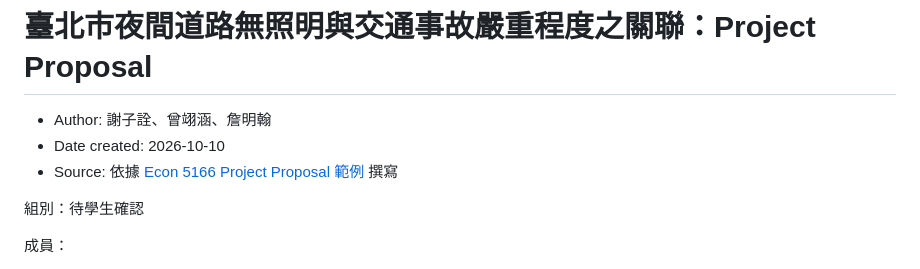
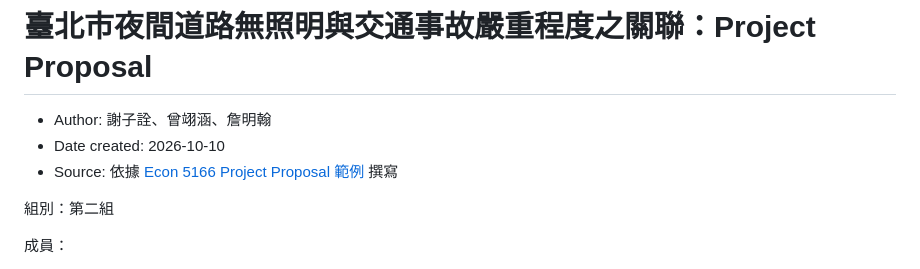
Before and after one commit to chester931225/DSSI2026-group-2, a Markdown page: econ-5166-student-kit/report/taipei-nighttime-unlit-crash-proposal.md, the part around the change. Drawn GitHub-style.

```diff
--- a/econ-5166-student-kit/report/taipei-nighttime-unlit-crash-proposal.md
+++ b/econ-5166-student-kit/report/taipei-nighttime-unlit-crash-proposal.md
@@ -4,7 +4,7 @@
 - Date created: 2026-10-10
 - Source: 依據 [Econ 5166 Project Proposal 範例](../templates/report/econ-5516-proposal-template.md) 撰寫
 
-組別：待學生確認
+組別：第二組
 
 成員：
 
```
Also changed, not shown: econ-5166-student-kit/PROJECT.md (+1 -1 lines).
